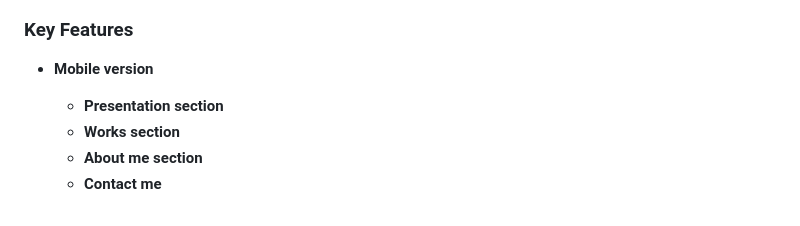
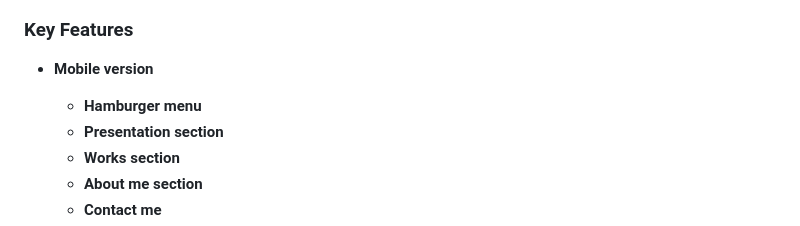
Before and after one commit to chelobotix/Portafolio-Website, a Markdown page: README.md, the part around one of its changes. Drawn GitHub-style.

```diff
--- a/README.md
+++ b/README.md
@@ -50,6 +51,7 @@
 
 - **Mobile version**
 
+  - **Hamburger menu**
   - **Presentation section**
   - **Works section**
   - **About me section**
```
Also changed, not shown: other parts of README.md (+1 -0 lines).
